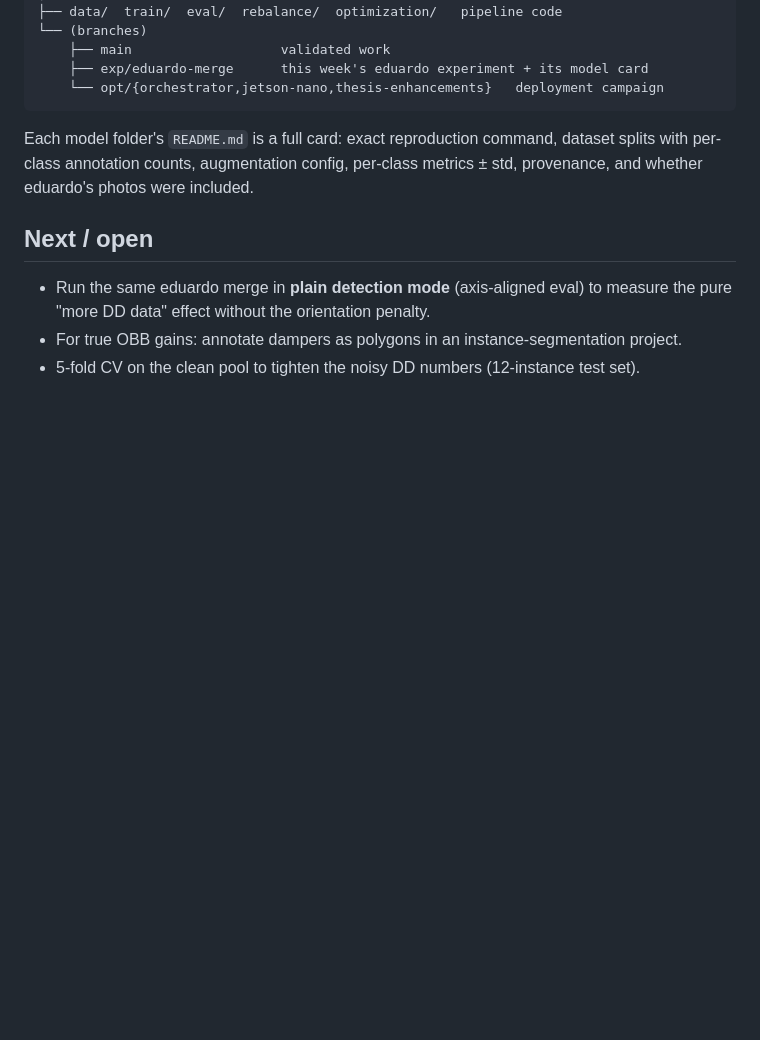
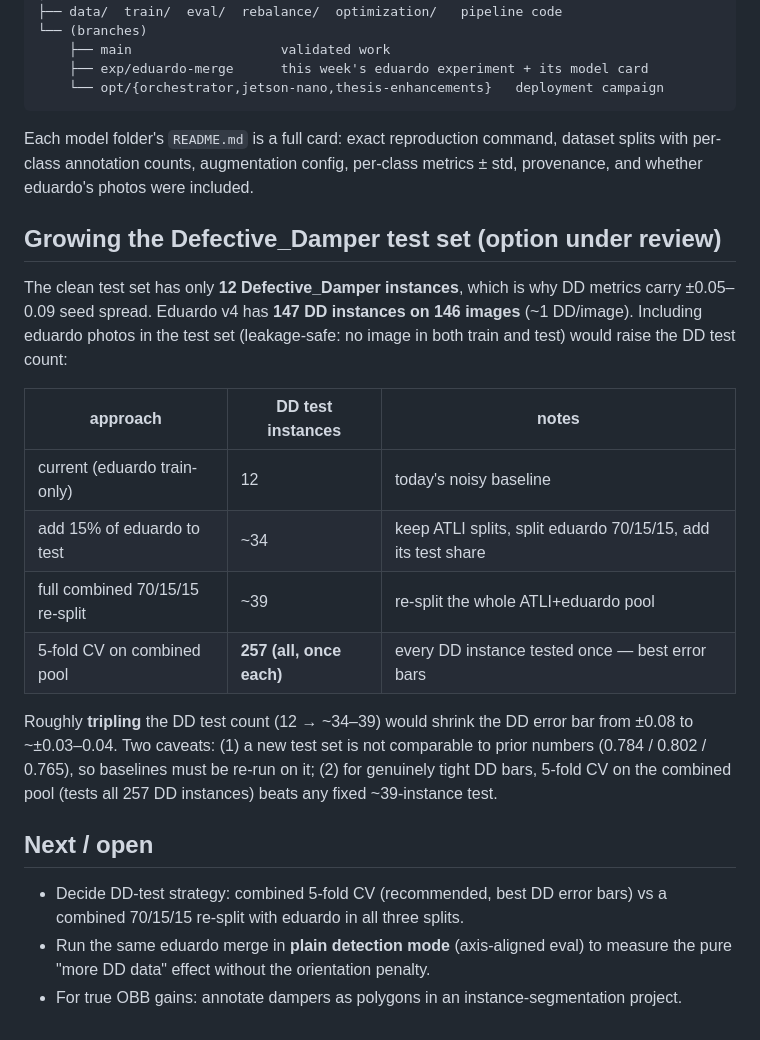
Before and after one commit to eduardoloz/atli-inspection, a Markdown page: results/weekly_update_2026-07-14.md, the part around the change. Drawn GitHub-style; blank space fills up the shorter version.

Commit message:
weekly update: add DD test-set growth options (eduardo-in-test counts)
Co-Authored-By: Claude <noreply@anthropic.com>

```diff
--- a/results/weekly_update_2026-07-14.md
+++ b/results/weekly_update_2026-07-14.md
@@ -112,9 +112,29 @@ Each model folder's `README.md` is a full card: exact reproduction command, data
 with per-class annotation counts, augmentation config, per-class metrics ± std, provenance,
 and whether eduardo's photos were included.
 
+## Growing the Defective_Damper test set (option under review)
+
+The clean test set has only **12 Defective_Damper instances**, which is why DD metrics carry
+±0.05–0.09 seed spread. Eduardo v4 has **147 DD instances on 146 images** (~1 DD/image).
+Including eduardo photos in the test set (leakage-safe: no image in both train and test) would
+raise the DD test count:
+
+| approach | DD test instances | notes |
+|---|---|---|
+| current (eduardo train-only) | 12 | today's noisy baseline |
+| add 15% of eduardo to test | ~34 | keep ATLI splits, split eduardo 70/15/15, add its test share |
+| full combined 70/15/15 re-split | ~39 | re-split the whole ATLI+eduardo pool |
+| 5-fold CV on combined pool | **257 (all, once each)** | every DD instance tested once — best error bars |
+
+Roughly **tripling** the DD test count (12 → ~34–39) would shrink the DD error bar from ±0.08
+to ~±0.03–0.04. Two caveats: (1) a new test set is not comparable to prior numbers (0.784 /
+0.802 / 0.765), so baselines must be re-run on it; (2) for genuinely tight DD bars, 5-fold CV
+on the combined pool (tests all 257 DD instances) beats any fixed ~39-instance test.
+
 ## Next / open
 
+- Decide DD-test strategy: combined 5-fold CV (recommended, best DD error bars) vs a combined
+  70/15/15 re-split with eduardo in all three splits.
 - Run the same eduardo merge in **plain detection mode** (axis-aligned eval) to measure the
   pure "more DD data" effect without the orientation penalty.
 - For true OBB gains: annotate dampers as polygons in an instance-segmentation project.
-- 5-fold CV on the clean pool to tighten the noisy DD numbers (12-instance test set).
```
